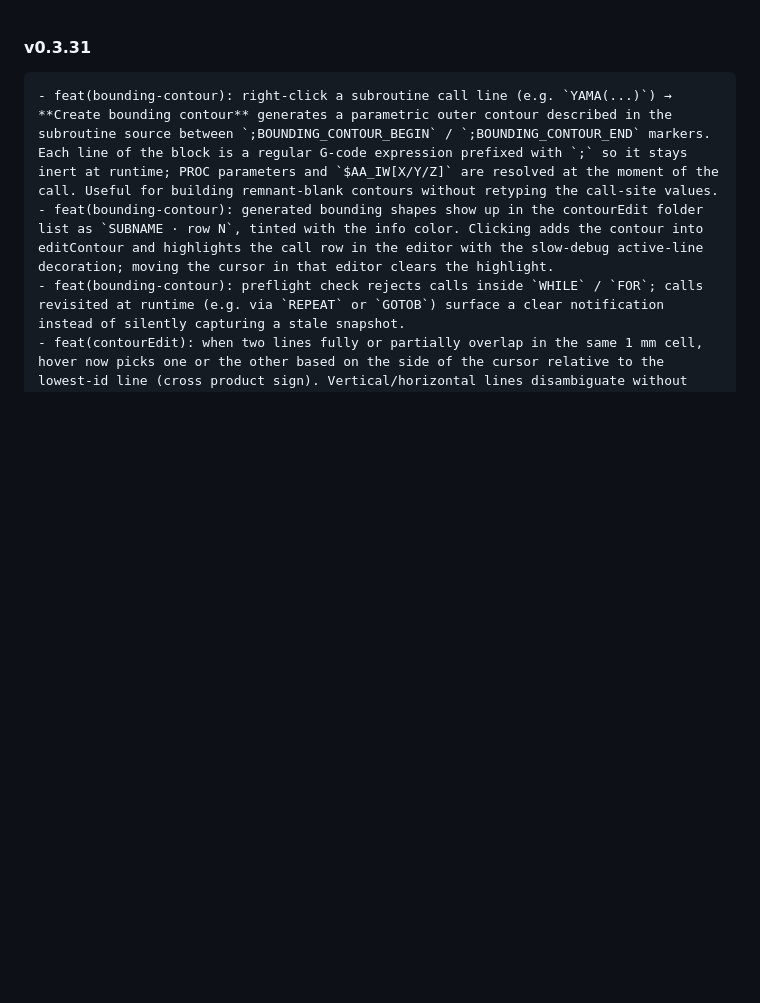
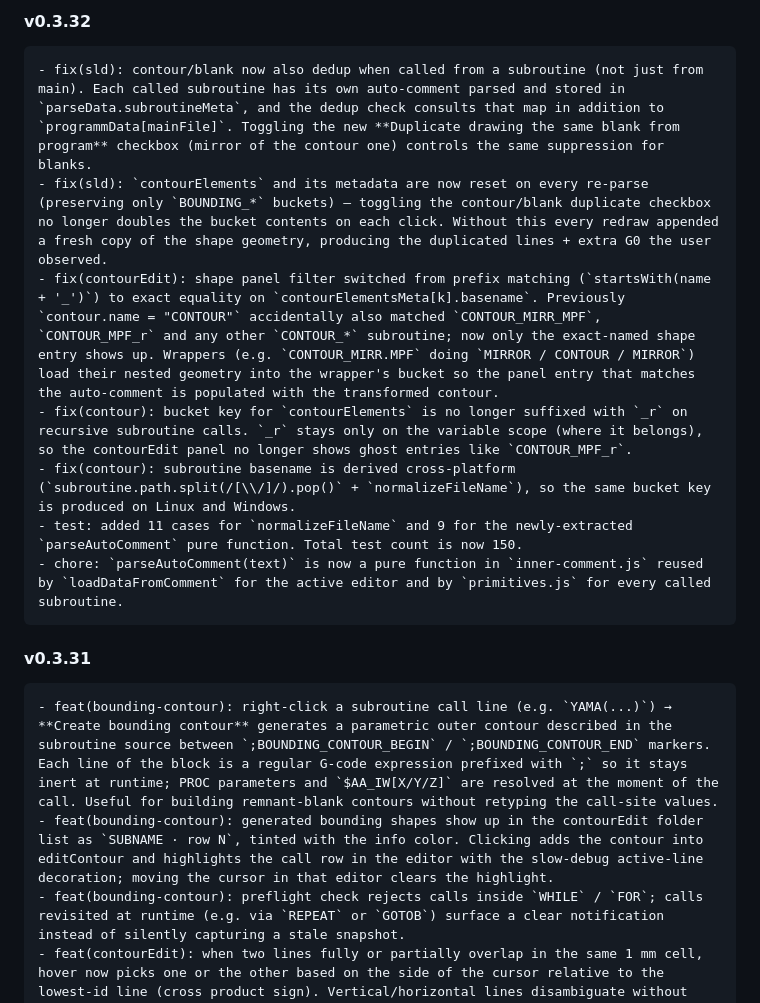
Before and after one commit to staniska/sinumerik-highlight, a Markdown page: CHANGELOG.md, the part around the change. Rendered like a GitHub page; blank space fills up the shorter version.

Commit message:
docs: changelog entry for v0.3.32
Co-Authored-By: Claude Opus 4.7 <noreply@anthropic.com>

```diff
--- a/CHANGELOG.md
+++ b/CHANGELOG.md
@@ -1,3 +1,12 @@
+#### v0.3.32
+    - fix(sld): contour/blank now also dedup when called from a subroutine (not just from main). Each called subroutine has its own auto-comment parsed and stored in `parseData.subroutineMeta`, and the dedup check consults that map in addition to `programmData[mainFile]`. Toggling the new **Duplicate drawing the same blank from program** checkbox (mirror of the contour one) controls the same suppression for blanks.
+    - fix(sld): `contourElements` and its metadata are now reset on every re-parse (preserving only `BOUNDING_*` buckets) — toggling the contour/blank duplicate checkbox no longer doubles the bucket contents on each click. Without this every redraw appended a fresh copy of the shape geometry, producing the duplicated lines + extra G0 the user observed.
+    - fix(contourEdit): shape panel filter switched from prefix matching (`startsWith(name + '_')`) to exact equality on `contourElementsMeta[k].basename`. Previously `contour.name = "CONTOUR"` accidentally also matched `CONTOUR_MIRR_MPF`, `CONTOUR_MPF_r` and any other `CONTOUR_*` subroutine; now only the exact-named shape entry shows up. Wrappers (e.g. `CONTOUR_MIRR.MPF` doing `MIRROR / CONTOUR / MIRROR`) load their nested geometry into the wrapper's bucket so the panel entry that matches the auto-comment is populated with the transformed contour.
+    - fix(contour): bucket key for `contourElements` is no longer suffixed with `_r` on recursive subroutine calls. `_r` stays only on the variable scope (where it belongs), so the contourEdit panel no longer shows ghost entries like `CONTOUR_MPF_r`.
+    - fix(contour): subroutine basename is derived cross-platform (`subroutine.path.split(/[\\/]/).pop()` + `normalizeFileName`), so the same bucket key is produced on Linux and Windows.
+    - test: added 11 cases for `normalizeFileName` and 9 for the newly-extracted `parseAutoComment` pure function. Total test count is now 150.
+    - chore: `parseAutoComment(text)` is now a pure function in `inner-comment.js` reused by `loadDataFromComment` for the active editor and by `primitives.js` for every called subroutine.
+
 #### v0.3.31
     - feat(bounding-contour): right-click a subroutine call line (e.g. `YAMA(...)`) → **Create bounding contour** generates a parametric outer contour described in the subroutine source between `;BOUNDING_CONTOUR_BEGIN` / `;BOUNDING_CONTOUR_END` markers. Each line of the block is a regular G-code expression prefixed with `;` so it stays inert at runtime; PROC parameters and `$AA_IW[X/Y/Z]` are resolved at the moment of the call. Useful for building remnant-blank contours without retyping the call-site values.
     - feat(bounding-contour): generated bounding shapes show up in the contourEdit folder list as `SUBNAME · row N`, tinted with the info color. Clicking adds the contour into editContour and highlights the call row in the editor with the slow-debug active-line decoration; moving the cursor in that editor clears the highlight.
```
